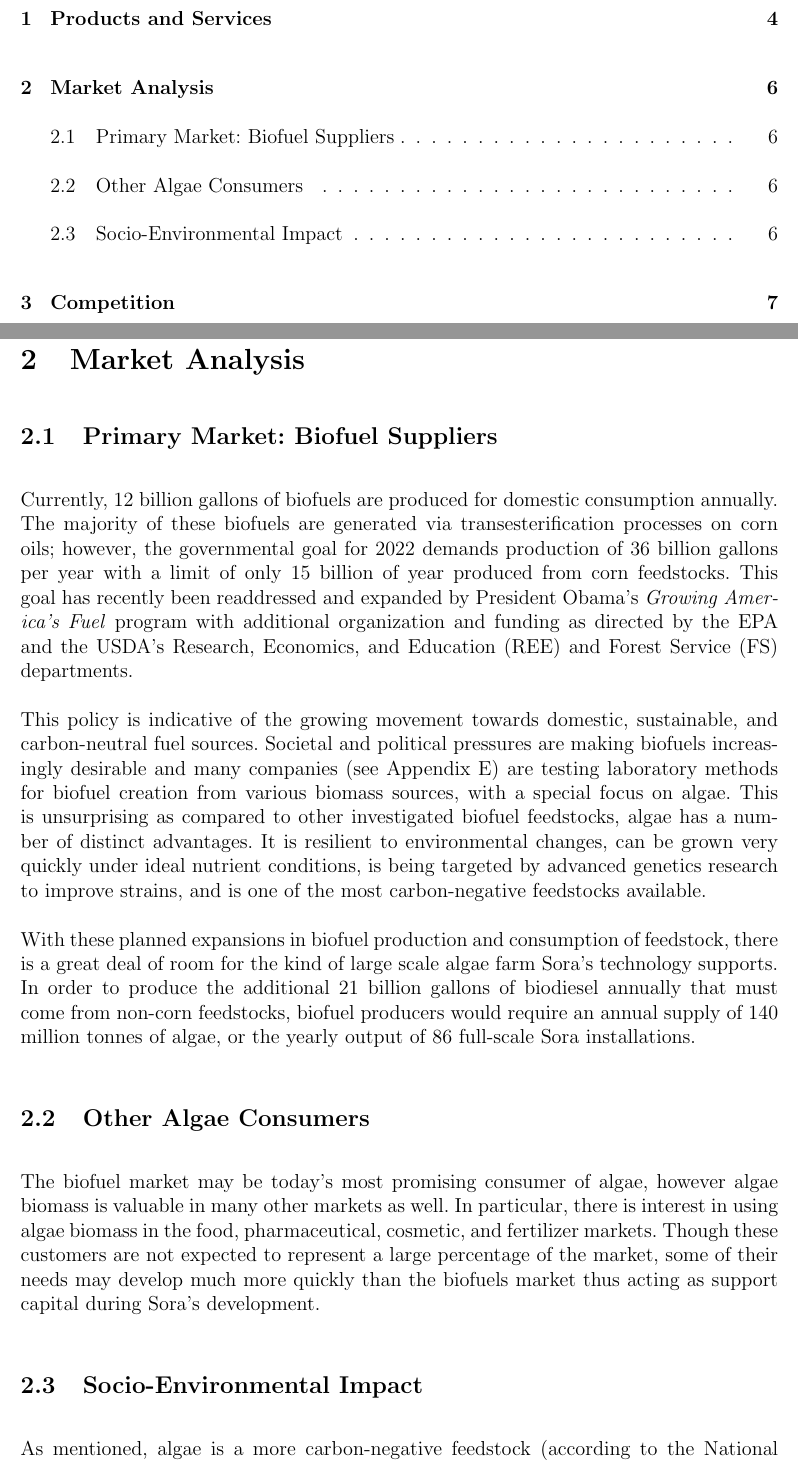
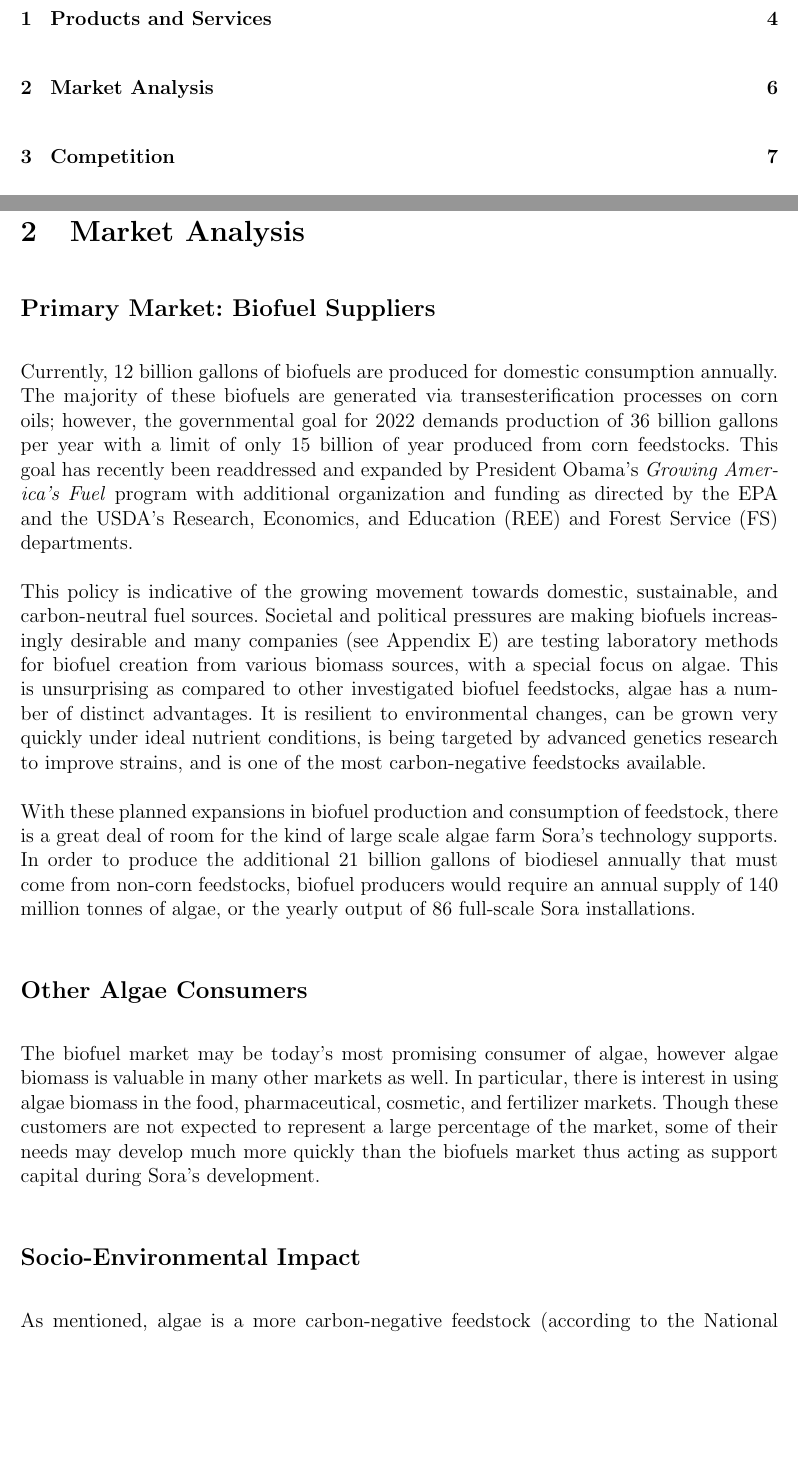
Before and after one commit to schalla/Sora, a LaTeX document (bp/sora.tex): two parts of pages 4 and 7 of 25, joined at a grey line, cut so that both start at the same text, the shorter picture padded with empty space. Compiled offline with pdfLaTeX.

Commit message:
took out sec 2 subsection header numbers

```diff
--- a/bp/sora.tex
+++ b/bp/sora.tex
@@ -238,7 +238,7 @@ within 30 months.
 \section{Market Analysis}
 \label{sec:market}
 
-\subsection{Primary Market: Biofuel Suppliers}
+\subsection*{Primary Market: Biofuel Suppliers}
 \label{sec:primary-market}
 
 Currently, 12 billion gallons of biofuels are produced for domestic
@@ -271,7 +271,7 @@ feedstocks, biofuel producers would require an annual supply of 140
 million tonnes of algae, or the yearly output of 86 full-scale Sora
 installations.
 
-\subsection{Other Algae Consumers}
+\subsection*{Other Algae Consumers}
 \label{sec:other-algae-consumers}
 
 The biofuel market may be today's most promising consumer of algae,
@@ -283,7 +283,7 @@ market, some of their needs may develop much more quickly than the
 biofuels market thus acting as support capital during Sora's
 development.
 
-\subsection{Socio-Environmental Impact}
+\subsection*{Socio-Environmental Impact}
 \label{sec:socio-envir-impact}
 
 As mentioned, algae is a more carbon-negative feedstock (according to
```
